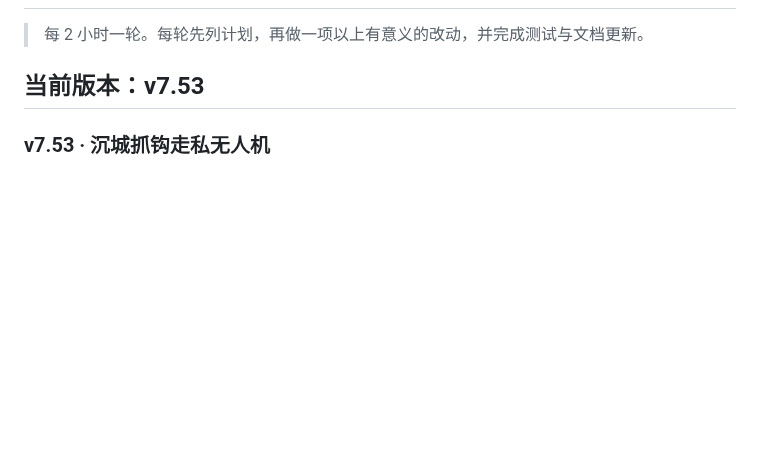
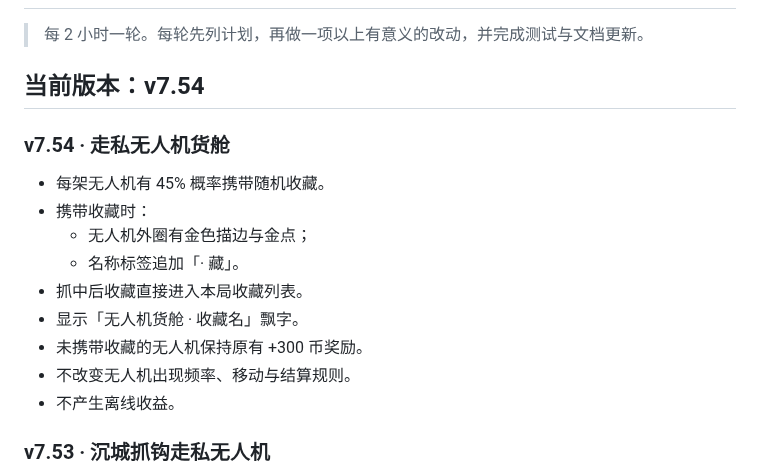
Before and after one commit to YHSome/crazy-water-world, a Markdown page: ROADMAP.md, the part around the change. GitHub-like rendering; blank space fills up the shorter version.

Commit message:
v7.54: 走私无人机货舱

```diff
--- a/ROADMAP.md
+++ b/ROADMAP.md
@@ -2,7 +2,19 @@
 
 > 每 2 小时一轮。每轮先列计划，再做一项以上有意义的改动，并完成测试与文档更新。
 
-## 当前版本：v7.53
+## 当前版本：v7.54
+
+### v7.54 · 走私无人机货舱
+
+- 每架无人机有 45% 概率携带随机收藏。
+- 携带收藏时：
+  - 无人机外圈有金色描边与金点；
+  - 名称标签追加「· 藏」。
+- 抓中后收藏直接进入本局收藏列表。
+- 显示「无人机货舱 · 收藏名」飘字。
+- 未携带收藏的无人机保持原有 +300 币奖励。
+- 不改变无人机出现频率、移动与结算规则。
+- 不产生离线收益。
 
 ### v7.53 · 沉城抓钩走私无人机
 
```
